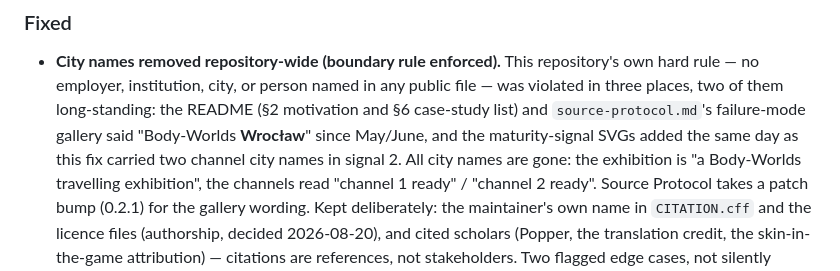
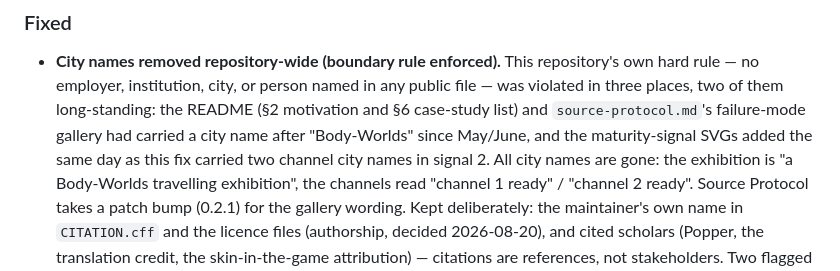
Before and after one commit to mentalpinG-Ops/humanities-ai-methodology, a Markdown page: CHANGELOG.md, the part around the change. Rendered like a GitHub page.

Commit message:
fix: the removal entry itself named the city — describing register obeys the same rule
Co-Authored-By: Claude Fable 5 <noreply@anthropic.com>

```diff
--- a/CHANGELOG.md
+++ b/CHANGELOG.md
@@ -22,8 +22,8 @@ The format is based on [Keep a Changelog](https://keepachangelog.com/en/1.1.0/).
 - **City names removed repository-wide (boundary rule enforced).** This repository's own hard rule — no
   employer, institution, city, or person named in any public file — was violated in three places, two of
   them long-standing: the README (§2 motivation and §6 case-study list) and `source-protocol.md`'s
-  failure-mode gallery said "Body-Worlds **Wrocław**" since May/June, and the maturity-signal SVGs added
-  the same day as this fix carried two channel city names in signal 2. All city names are gone: the
+  failure-mode gallery had carried a city name after "Body-Worlds" since May/June, and the maturity-signal
+  SVGs added the same day as this fix carried two channel city names in signal 2. All city names are gone: the
   exhibition is "a Body-Worlds travelling exhibition", the channels read "channel 1 ready" / "channel 2
   ready". Source Protocol takes a patch bump (0.2.1) for the gallery wording. Kept deliberately: the
   maintainer's own name in `CITATION.cff` and the licence files (authorship, decided 2026-08-20), and
```
